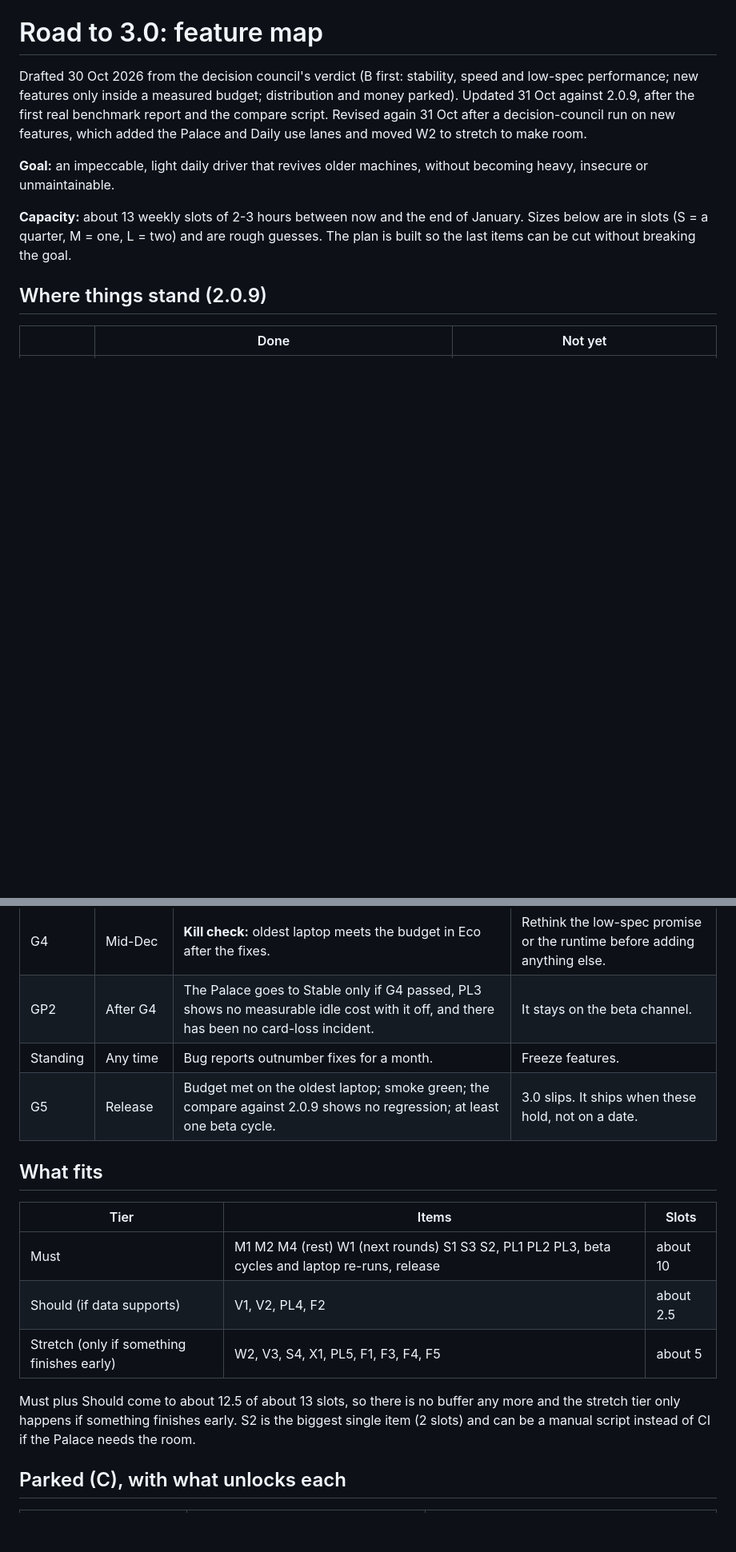
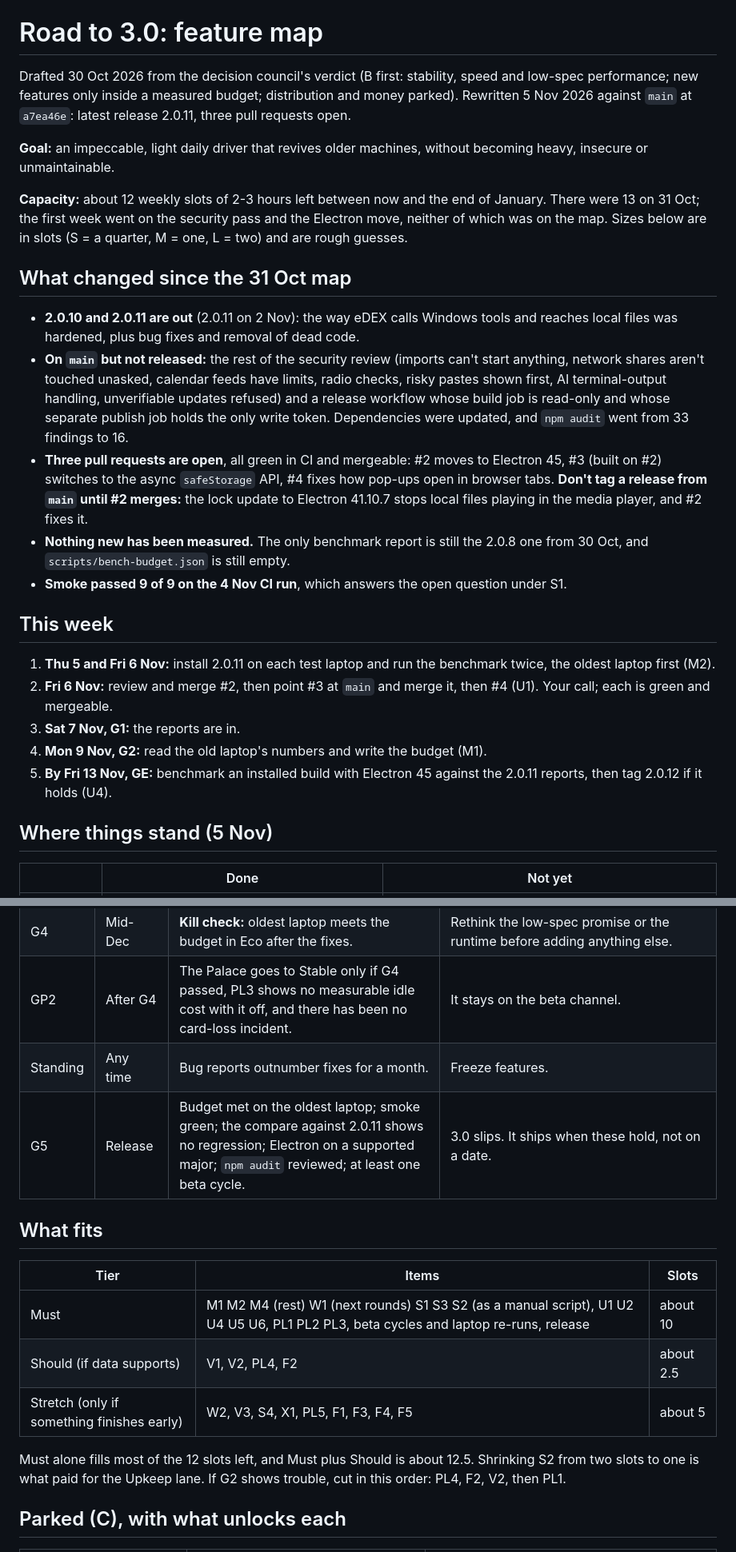
Before and after one commit to Lalabushi6/edex-ui-windows, a Markdown page: docs/ROADMAP.md, 2 parts joined by grey strips. Shown at 80% size. Rendered like a GitHub page; blank space fills up the shorter version.

```diff
--- a/docs/ROADMAP.md
+++ b/docs/ROADMAP.md
@@ -2,20 +2,50 @@
 
 Drafted 30 Oct 2026 from the decision council's verdict (B first: stability,
 speed and low-spec performance; new features only inside a measured budget;
-distribution and money parked). Updated 31 Oct against 2.0.9, after the first
-real benchmark report and the compare script. Revised again 31 Oct after a
-decision-council run on new features, which added the Palace and Daily use
-lanes and moved W2 to stretch to make room.
+distribution and money parked). Rewritten 5 Nov 2026 against `main` at
+`a7ea46e`: latest release 2.0.11, three pull requests open.
 
 **Goal:** an impeccable, light daily driver that revives older machines,
 without becoming heavy, insecure or unmaintainable.
 
-**Capacity:** about 13 weekly slots of 2-3 hours between now and the end of
-January. Sizes below are in slots (S = a quarter, M = one, L = two) and are
-rough guesses. The plan is built so the last items can be cut without
-breaking the goal.
+**Capacity:** about 12 weekly slots of 2-3 hours left between now and the end
+of January. There were 13 on 31 Oct; the first week went on the security pass
+and the Electron move, neither of which was on the map. Sizes below are in
+slots (S = a quarter, M = one, L = two) and are rough guesses.
 
-## Where things stand (2.0.9)
+## What changed since the 31 Oct map
+
+- **2.0.10 and 2.0.11 are out** (2.0.11 on 2 Nov): the way eDEX calls Windows
+  tools and reaches local files was hardened, plus bug fixes and removal of
+  dead code.
+- **On `main` but not released:** the rest of the security review (imports
+  can't start anything, network shares aren't touched unasked, calendar feeds
+  have limits, radio checks, risky pastes shown first, AI terminal-output
+  handling, unverifiable updates refused) and a release workflow whose build
+  job is read-only and whose separate publish job holds the only write token.
+  Dependencies were updated, and `npm audit` went from 33 findings to 16.
+- **Three pull requests are open**, all green in CI and mergeable: #2 moves
+  to Electron 45, #3 (built on #2) switches to the async `safeStorage` API,
+  #4 fixes how pop-ups open in browser tabs. **Don't tag a release from `main`
+  until #2 merges:** the lock update to Electron 41.10.7 stops local files
+  playing in the media player, and #2 fixes it.
+- **Nothing new has been measured.** The only benchmark report is still the
+  2.0.8 one from 30 Oct, and `scripts/bench-budget.json` is still empty.
+- **Smoke passed 9 of 9 on the 4 Nov CI run**, which answers the open
+  question under S1.
+
+## This week
+
+1. **Thu 5 and Fri 6 Nov:** install 2.0.11 on each test laptop and run the
+   benchmark twice, the oldest laptop first (M2).
+2. **Fri 6 Nov:** review and merge #2, then point #3 at `main` and merge it,
+   then #4 (U1). Your call; each is green and mergeable.
+3. **Sat 7 Nov, G1:** the reports are in.
+4. **Mon 9 Nov, G2:** read the old laptop's numbers and write the budget (M1).
+5. **By Fri 13 Nov, GE:** benchmark an installed build with Electron 45
+   against the 2.0.11 reports, then tag 2.0.12 if it holds (U4).
+
+## Where things stand (5 Nov)
 
 | | Done | Not yet |
 |---|---|---|
@@ -123,20 +164,19 @@ poller.
 | G4 | Mid-Dec | **Kill check:** oldest laptop meets the budget in Eco after the fixes. | Rethink the low-spec promise or the runtime before adding anything else. |
 | GP2 | After G4 | The Palace goes to Stable only if G4 passed, PL3 shows no measurable idle cost with it off, and there has been no card-loss incident. | It stays on the beta channel. |
 | Standing | Any time | Bug reports outnumber fixes for a month. | Freeze features. |
-| G5 | Release | Budget met on the oldest laptop; smoke green; the compare against 2.0.9 shows no regression; at least one beta cycle. | 3.0 slips. It ships when these hold, not on a date. |
+| G5 | Release | Budget met on the oldest laptop; smoke green; the compare against 2.0.11 shows no regression; Electron on a supported major; `npm audit` reviewed; at least one beta cycle. | 3.0 slips. It ships when these hold, not on a date. |
 
 ## What fits
 
 | Tier | Items | Slots |
 |---|---|---|
-| Must | M1 M2 M4 (rest) W1 (next rounds) S1 S3 S2, PL1 PL2 PL3, beta cycles and laptop re-runs, release | about 10 |
+| Must | M1 M2 M4 (rest) W1 (next rounds) S1 S3 S2 (as a manual script), U1 U2 U4 U5 U6, PL1 PL2 PL3, beta cycles and laptop re-runs, release | about 10 |
 | Should (if data supports) | V1, V2, PL4, F2 | about 2.5 |
 | Stretch (only if something finishes early) | W2, V3, S4, X1, PL5, F1, F3, F4, F5 | about 5 |
 
-Must plus Should come to about 12.5 of about 13 slots, so there is no buffer
-any more and the stretch tier only happens if something finishes early. S2 is
-the biggest single item (2 slots) and can be a manual script instead of CI if
-the Palace needs the room.
+Must alone fills most of the 12 slots left, and Must plus Should is about 12.5.
+Shrinking S2 from two slots to one is what paid for the Upkeep lane. If G2
+shows trouble, cut in this order: PL4, F2, V2, then PL1.
 
 ## Parked (C), with what unlocks each
 
```
Also changed, not shown: other parts of docs/ROADMAP.md (+43 -32 lines).
